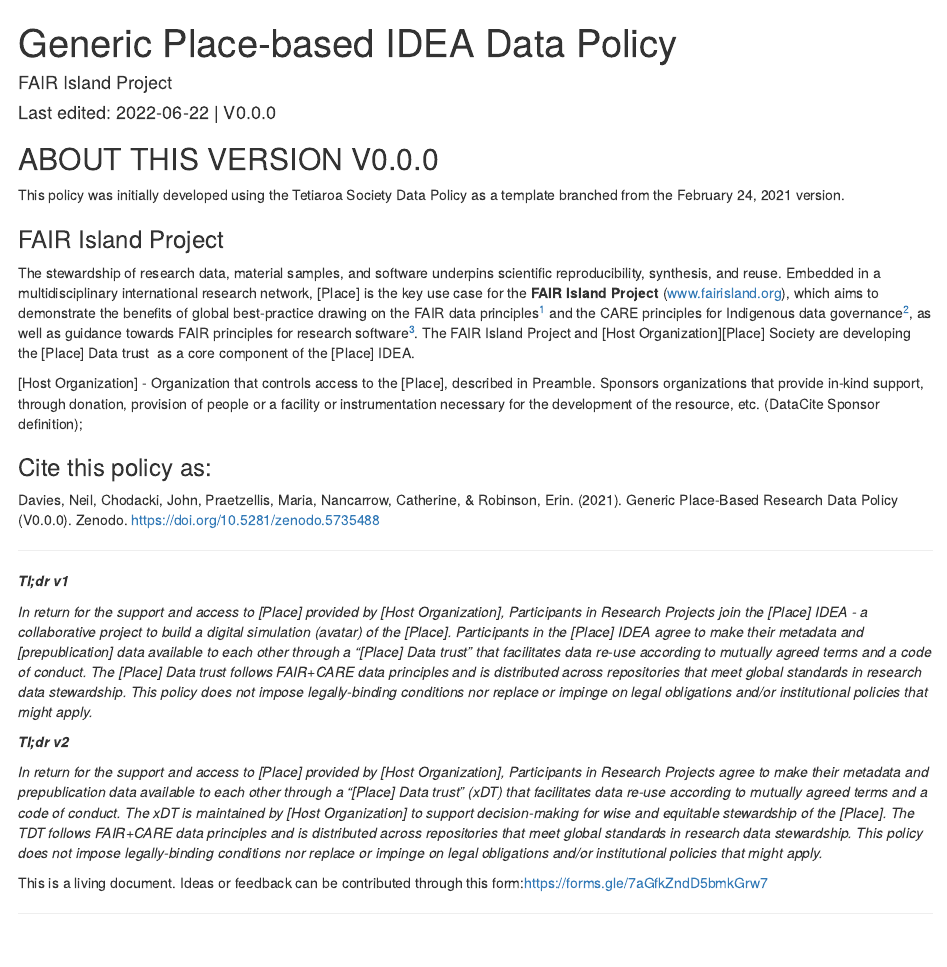
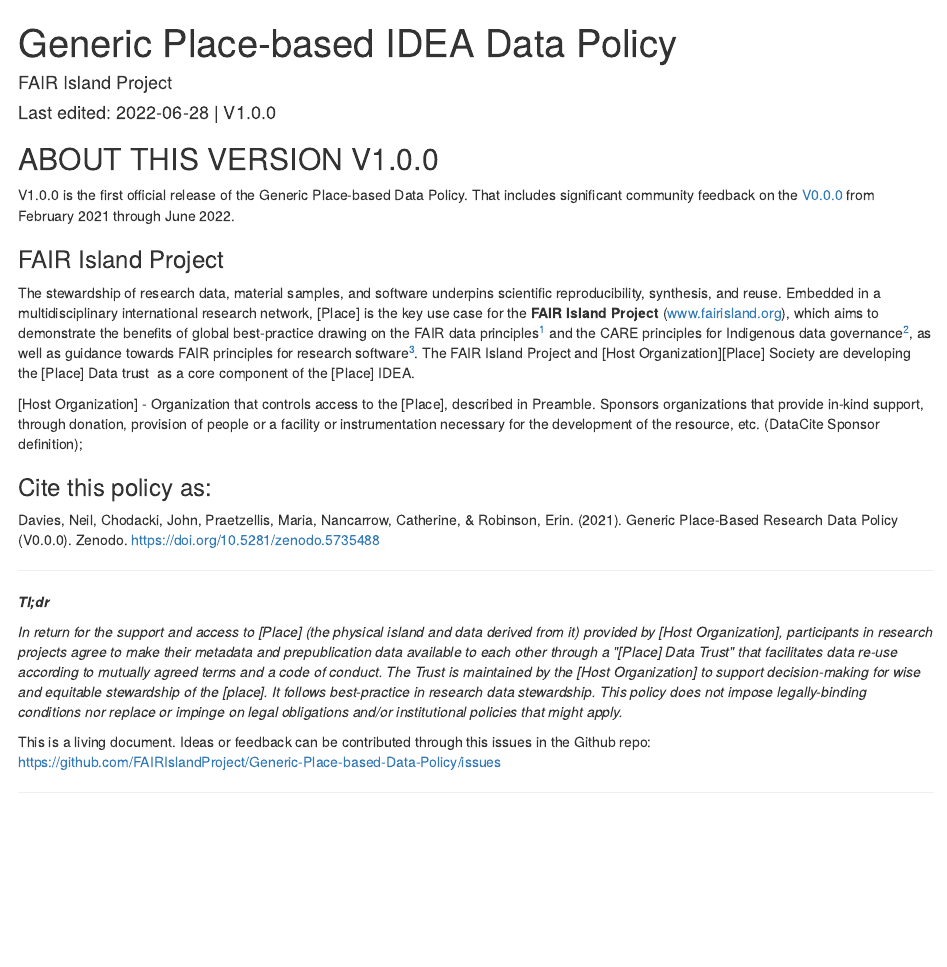
Before and after one commit to FAIRIslandProject/Generic-Place-based-Data-Policy, an R Markdown document (GenericPlacebasedDataPolicy.Rmd): the page in a window 1100 px wide, from its top. Rendered offline with R 4.5, knitr and Pandoc, with nearby package versions; badge pictures from the web are left out.

Commit message:
Closes #27 and closes #28

```diff
--- a/GenericPlacebasedDataPolicy.Rmd
+++ b/GenericPlacebasedDataPolicy.Rmd
@@ -1,13 +1,13 @@
 ---
 title: "Generic Place-based IDEA Data Policy"
 author: "FAIR Island Project"
-date: 'Last edited: 2022-06-22 | V0.0.0'
+date: 'Last edited: 2022-06-28 | V1.0.0'
 output: html_document
 ---
 
-## ABOUT THIS VERSION V0.0.0
+## ABOUT THIS VERSION V1.0.0
 
-This policy was initially developed using the Tetiaroa Society Data Policy as a template branched from the February 24, 2021 version. \
+V1.0.0 is the first official release of the Generic Place-based Data Policy. That includes significant community feedback on the [V0.0.0](https://doi.org/10.5281/zenodo.5781442) from February 2021 through June 2022. \
 
 ### FAIR Island Project
 
@@ -27,15 +27,11 @@ Davies, Neil, Chodacki, John, Praetzellis, Maria, Nancarrow, Catherine, & Robins
 
 ------------------------------------------------------------------------
 
-***Tl;dr v1***
+***Tl;dr***
 
-*In return for the support and access to [Place] provided by [Host Organization], Participants in Research Projects join the [Place] IDEA - a collaborative project to build a digital simulation (avatar) of the [Place]. Participants in the [Place] IDEA agree to make their metadata and [prepublication] data available to each other through a "[Place] Data trust" that facilitates data re-use according to mutually agreed terms and a code of conduct. The [Place] Data trust follows FAIR+CARE data principles and is distributed across repositories that meet global standards in research data stewardship. This policy does not impose legally-binding conditions nor replace or impinge on legal obligations and/or institutional policies* *that might apply.*
+*In return for the support and access to [Place] (the physical island and data derived from it) provided by [Host Organization], participants in research projects agree to make their metadata and prepublication data available to each other through a \"[Place] Data Trust\" that facilitates data re-use according to mutually agreed terms and a code of conduct. The Trust is maintained by the [Host Organization] to support decision-making for wise and equitable stewardship of the [place]. It follows best-practice in research data stewardship. This policy does not impose legally-binding conditions nor replace or impinge on legal obligations and/or institutional policies that might apply.*
 
-***Tl;dr v2***
-
-*In return for the support and access to [Place] provided by [Host Organization], Participants in Research Projects agree to make their metadata and prepublication data available to each other through a "[Place] Data trust" (xDT) that facilitates data re-use according to mutually agreed terms and a code of conduct. The xDT is maintained by [Host Organization] to support decision-making for wise and equitable stewardship of the [Place]. The TDT follows FAIR+CARE data principles and is distributed across repositories that meet global standards in research data stewardship. This policy does not impose legally-binding conditions nor replace or impinge on legal obligations and/or institutional policies* *that might apply.*
-
-This is a living document. Ideas or feedback can be contributed through this form:<https://forms.gle/7aGfkZndD5bmkGrw7>
+This is a living document. Ideas or feedback can be contributed through this issues in the Github repo: <https://github.com/FAIRIslandProject/Generic-Place-based-Data-Policy/issues>
 
 ------------------------------------------------------------------------
 
```
Also changed, not shown: GenericPlacebasedDataPolicy.html.
